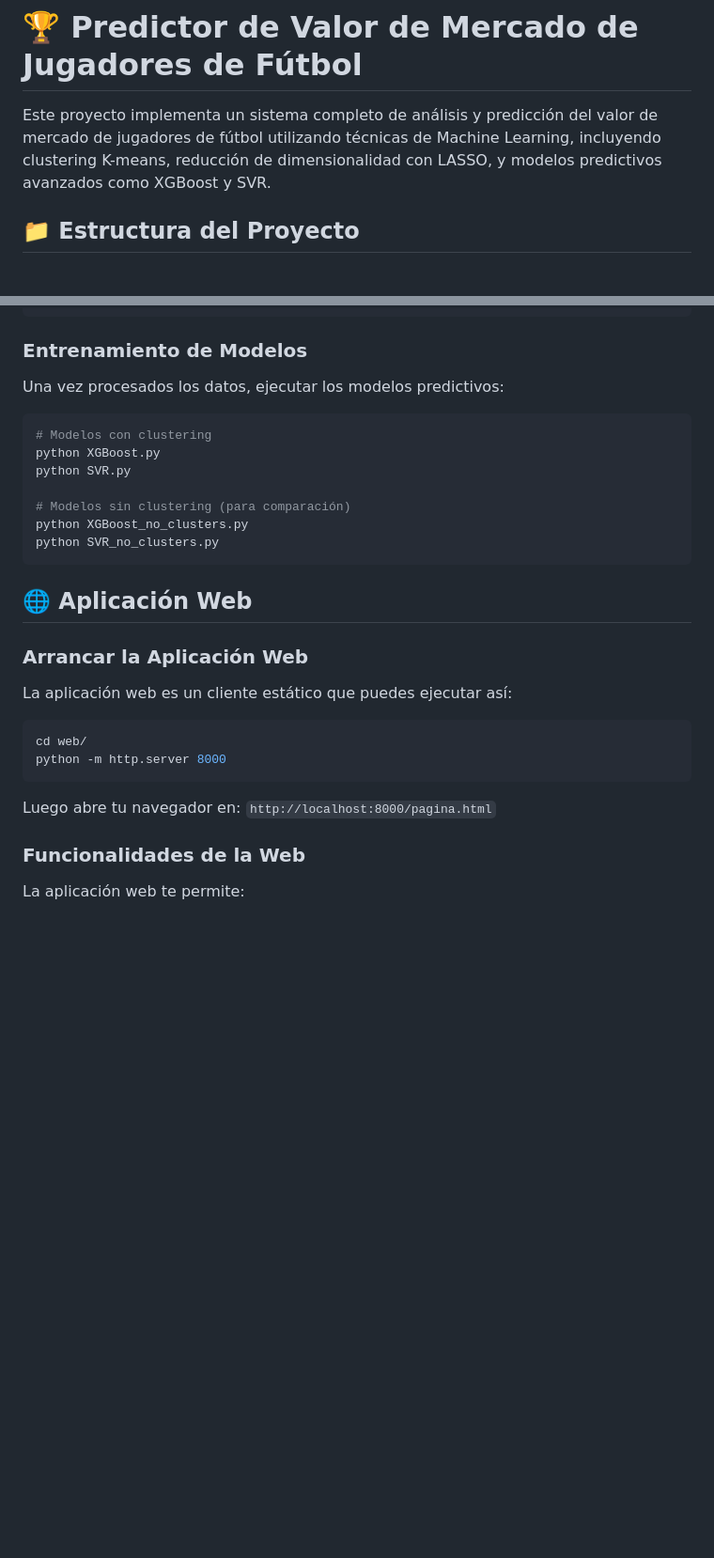
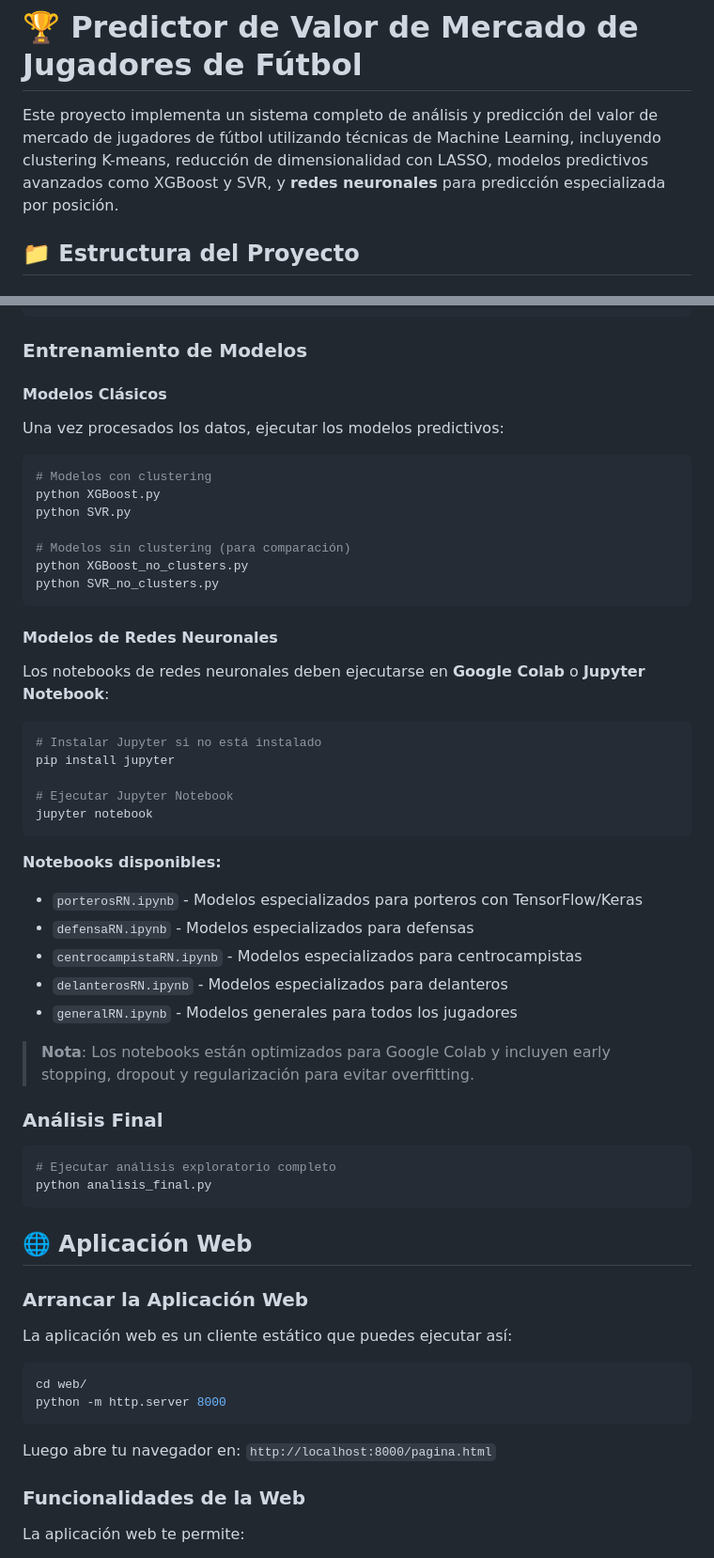
Before and after one commit to AlbertoLopez-23/Data-Science-mercado-de-fichajes, a Markdown page: README.md, 2 parts joined by grey strips. Shown at 94% size. Drawn GitHub-style; blank space fills up the shorter version.

````diff
--- a/README.md
+++ b/README.md
@@ -1,6 +1,6 @@
 # 🏆 Predictor de Valor de Mercado de Jugadores de Fútbol
 
-Este proyecto implementa un sistema completo de análisis y predicción del valor de mercado de jugadores de fútbol utilizando técnicas de Machine Learning, incluyendo clustering K-means, reducción de dimensionalidad con LASSO, y modelos predictivos avanzados como XGBoost y SVR.
+Este proyecto implementa un sistema completo de análisis y predicción del valor de mercado de jugadores de fútbol utilizando técnicas de Machine Learning, incluyendo clustering K-means, reducción de dimensionalidad con LASSO, modelos predictivos avanzados como XGBoost y SVR, y **redes neuronales** para predicción especializada por posición.
 
 ## 📁 Estructura del Proyecto
 
@@ -114,6 +127,8 @@ python 08kmeans.py
 ```
 
 ### Entrenamiento de Modelos
+
+#### Modelos Clásicos
 Una vez procesados los datos, ejecutar los modelos predictivos:
 
 ```bash
@@ -124,6 +139,32 @@ python SVR.py
 # Modelos sin clustering (para comparación)
 python XGBoost_no_clusters.py
 python SVR_no_clusters.py
+```
+
+#### Modelos de Redes Neuronales
+Los notebooks de redes neuronales deben ejecutarse en **Google Colab** o **Jupyter Notebook**:
+
+```bash
+# Instalar Jupyter si no está instalado
+pip install jupyter
+
+# Ejecutar Jupyter Notebook
+jupyter notebook
+```
+
+**Notebooks disponibles:**
+- `porterosRN.ipynb` - Modelos especializados para porteros con TensorFlow/Keras
+- `defensaRN.ipynb` - Modelos especializados para defensas
+- `centrocampistaRN.ipynb` - Modelos especializados para centrocampistas
+- `delanterosRN.ipynb` - Modelos especializados para delanteros
+- `generalRN.ipynb` - Modelos generales para todos los jugadores
+
+> **Nota**: Los notebooks están optimizados para Google Colab y incluyen early stopping, dropout y regularización para evitar overfitting.
+
+### Análisis Final
+```bash
+# Ejecutar análisis exploratorio completo
+python analisis_final.py
 ```
 
 ## 🌐 Aplicación Web
@@ -137,8 +178,6 @@ cd web/
 python -m http.server 8000
 ```
 Luego abre tu navegador en: `http://localhost:8000/pagina.html`
-
-
 
 ### Funcionalidades de la Web
 
````
Also changed, not shown: other parts of README.md (+39 -5 lines).
